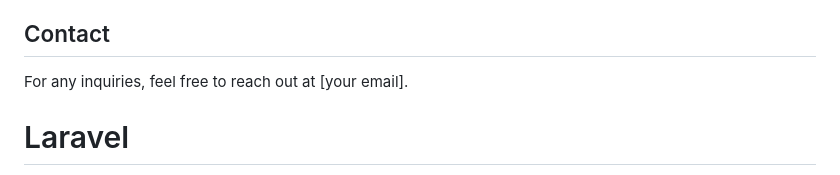
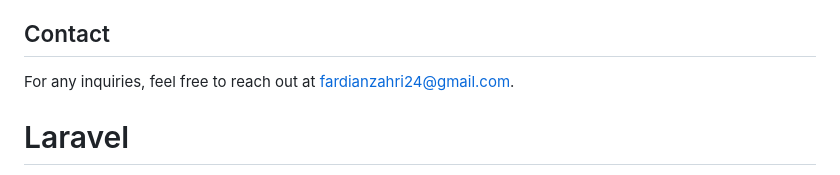
Before and after one commit to fardian123/inventory_management_app_sic_project_2, a Markdown page: README.md, the part around the change. Rendered like a GitHub page.

Commit message:
Update README.md
fix read me

```diff
--- a/README.md
+++ b/README.md
@@ -52,7 +52,7 @@ This program was developed by team 11 as the second project for the Independent
 - **MySQL**: Database management system.
 
 ## Contact
-For any inquiries, feel free to reach out at [your email].
+For any inquiries, feel free to reach out at fardianzahri24@gmail.com.
 
 
 
```
